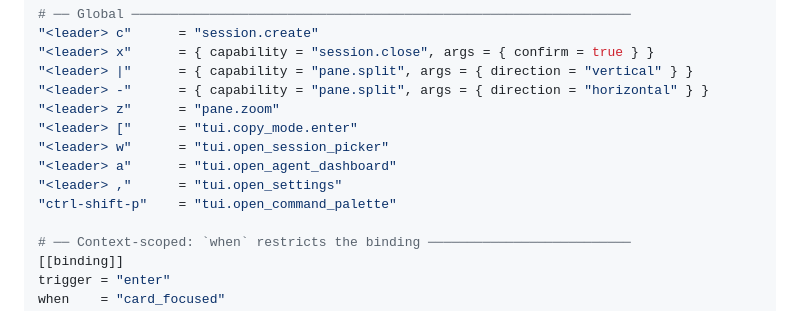
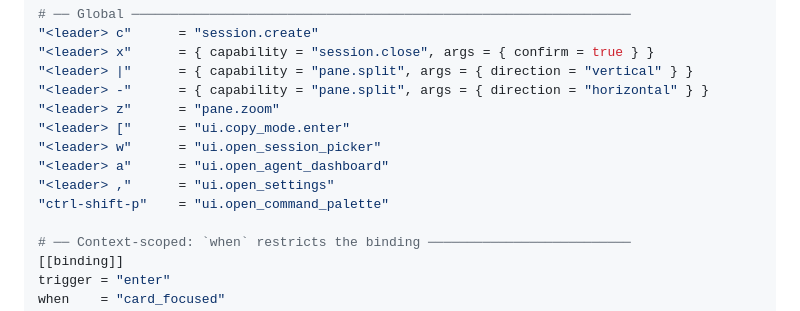
Before and after one commit to VincentHanxiaoDu/oh-my-term, a Markdown page: docs/architecture/10-configuration.md, the part around the change. Rendered like a GitHub page.

Commit message:
docs: finish the tui.* rename in the two documents it missed
10's example keybindings file still bound five old names — the file users copy
from — and 15 argued by analogy to one. Neither was in the rename's file set.

```diff
--- a/docs/architecture/10-configuration.md
+++ b/docs/architecture/10-configuration.md
@@ -1072,11 +1072,11 @@ keymap = "default"     # "default" | "vim" | "emacs" | a name in keymaps/
 "<leader> |"      = { capability = "pane.split", args = { direction = "vertical" } }
 "<leader> -"      = { capability = "pane.split", args = { direction = "horizontal" } }
 "<leader> z"      = "pane.zoom"
-"<leader> ["      = "tui.copy_mode.enter"
-"<leader> w"      = "tui.open_session_picker"
-"<leader> a"      = "tui.open_agent_dashboard"
-"<leader> ,"      = "tui.open_settings"
-"ctrl-shift-p"    = "tui.open_command_palette"
+"<leader> ["      = "ui.copy_mode.enter"
+"<leader> w"      = "ui.open_session_picker"
+"<leader> a"      = "ui.open_agent_dashboard"
+"<leader> ,"      = "ui.open_settings"
+"ctrl-shift-p"    = "ui.open_command_palette"
 
 # ── Context-scoped: `when` restricts the binding ──────────────────────────
 [[binding]]
```
Also changed, not shown: docs/architecture/15-workspace-explorer.md (+1 -1 lines).
